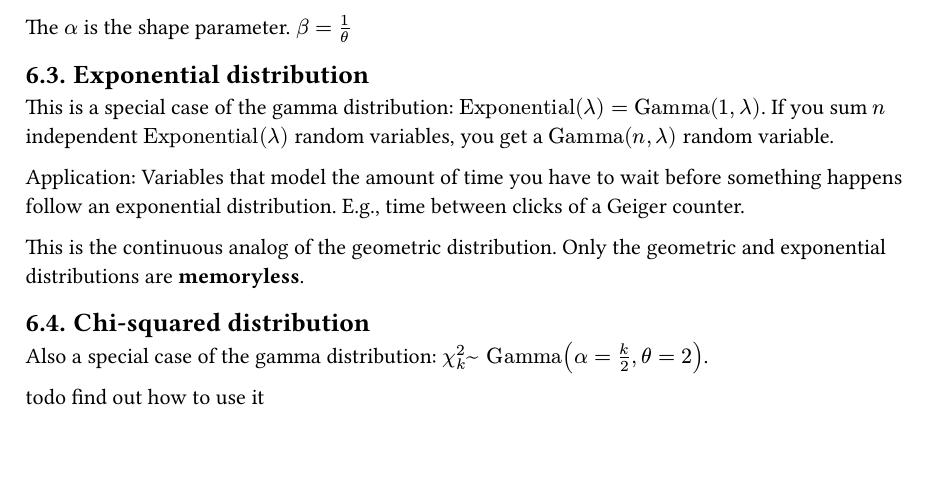
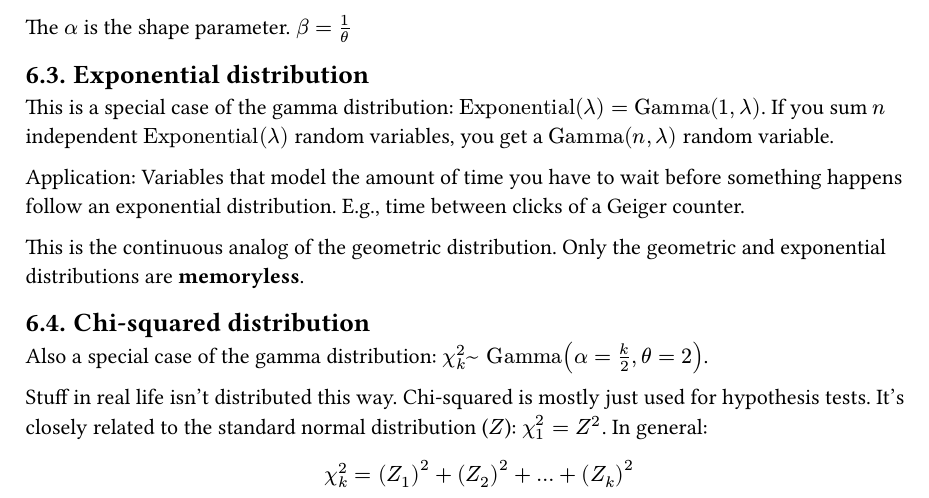
Before and after one commit to ysthakur/STAT400-Notes, a Typst document (main.typ): part of page 3 of 3, cut so that both start at the same text, the shorter picture padded with empty space. The pictures show the PDF file main.pdf that the author committed with the source.

Commit message:
Notes on chi-squared dist

```diff
--- a/main.typ
+++ b/main.typ
@@ -102,4 +102,6 @@ This is the continuous analog of the #link(<geometric-distribution>, [geometric
 
 Also a special case of the gamma distribution: $chi_k^2 ~ "Gamma"(alpha = k/2, theta = 2)$.
 
-todo find out how to use it
+Stuff in real life isn't distributed this way. Chi-squared is mostly just used for hypothesis tests. It's closely related to the standard normal distribution ($Z$): $chi_1^2 = Z^2$. In general:
+
+$ chi_k^2 = (Z_1)^2 + (Z_2)^2 + ... + (Z_k)^2 $
```
Also changed, not shown: main.pdf.
